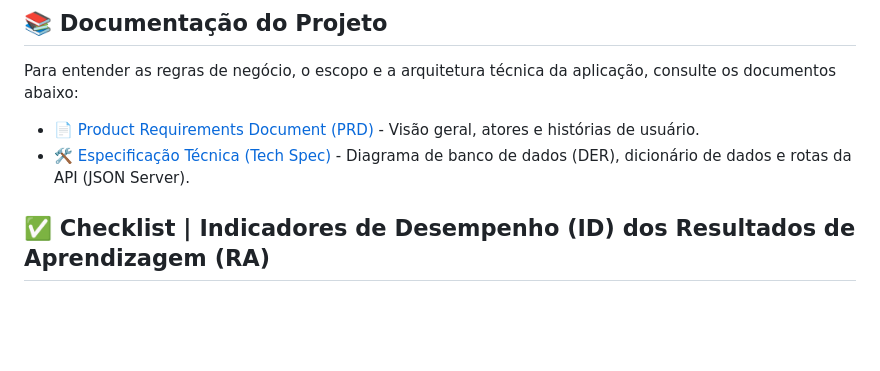
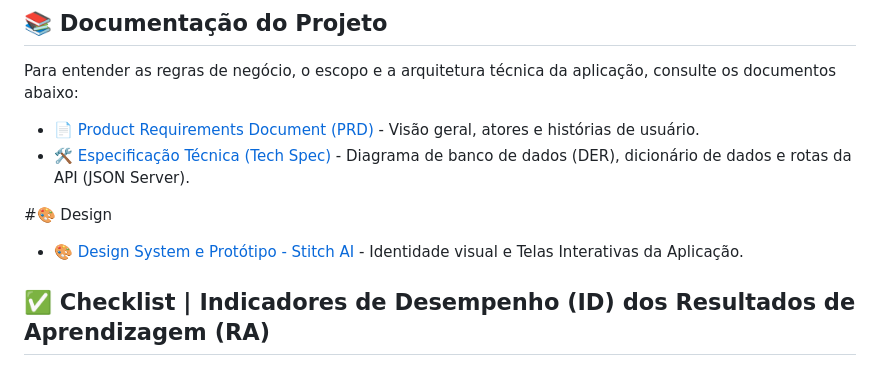
Before and after one commit to leandrolarson/crm-atendimento, a Markdown page: README.md, the part around the change. GitHub-like rendering; blank space fills up the shorter version.

Commit message:
Add design section with link to Stitch AI prototype
Added a new section for design resources including a link to the design system and prototype.

```diff
--- a/README.md
+++ b/README.md
@@ -12,6 +12,9 @@ Para entender as regras de negócio, o escopo e a arquitetura técnica da aplica
 
 - [📄 Product Requirements Document (PRD)](./docs/prd.md) - Visão geral, atores e histórias de usuário.
 - [🛠️ Especificação Técnica (Tech Spec)](./docs/architecture.md) - Diagrama de banco de dados (DER), dicionário de dados e rotas da API (JSON Server).
+
+#🎨 Design
+- [🎨 Design System e Protótipo - Stitch AI](https://stitch.withgoogle.com/projects/6519395341171122045) - Identidade visual e Telas Interativas da Aplicação.
 
 ## ✅ Checklist | Indicadores de Desempenho (ID) dos Resultados de Aprendizagem (RA)
 
```
